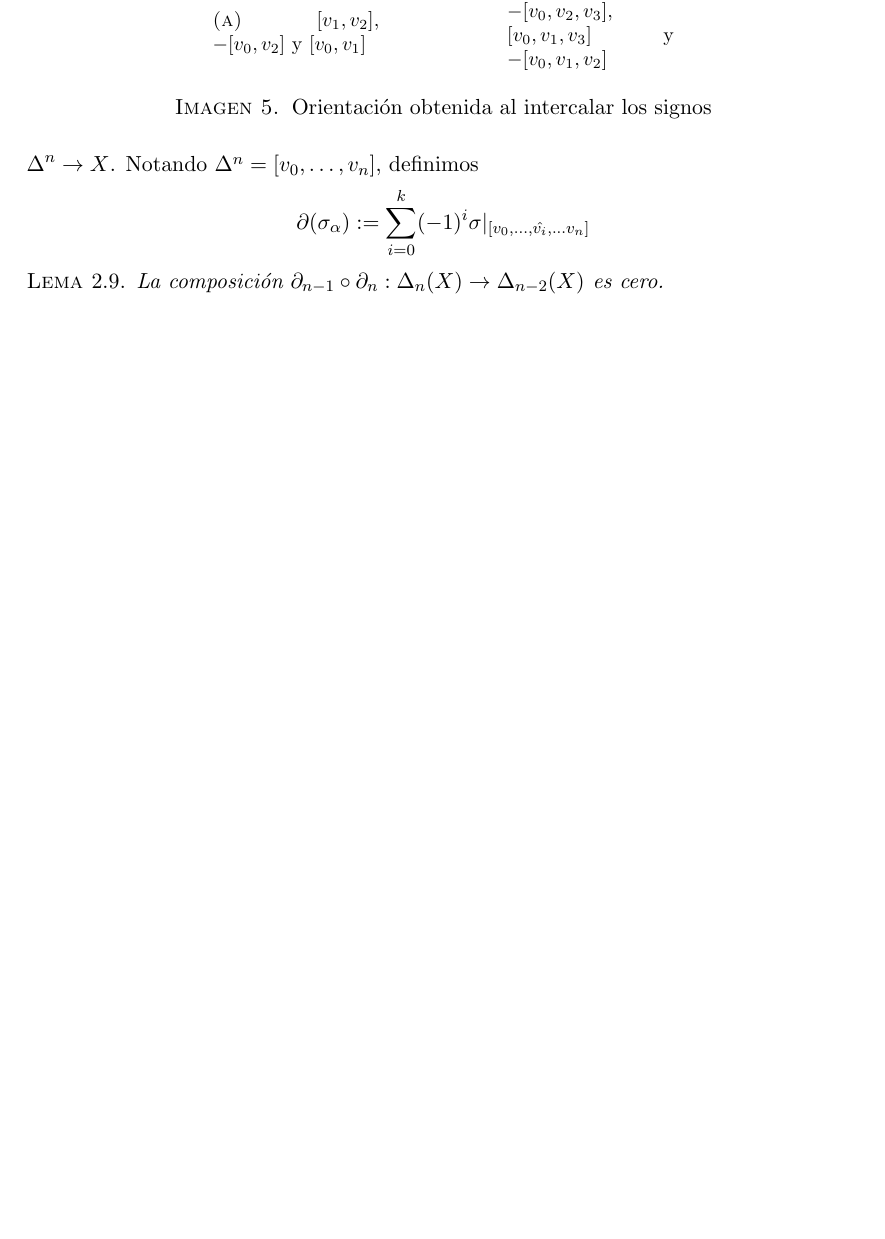
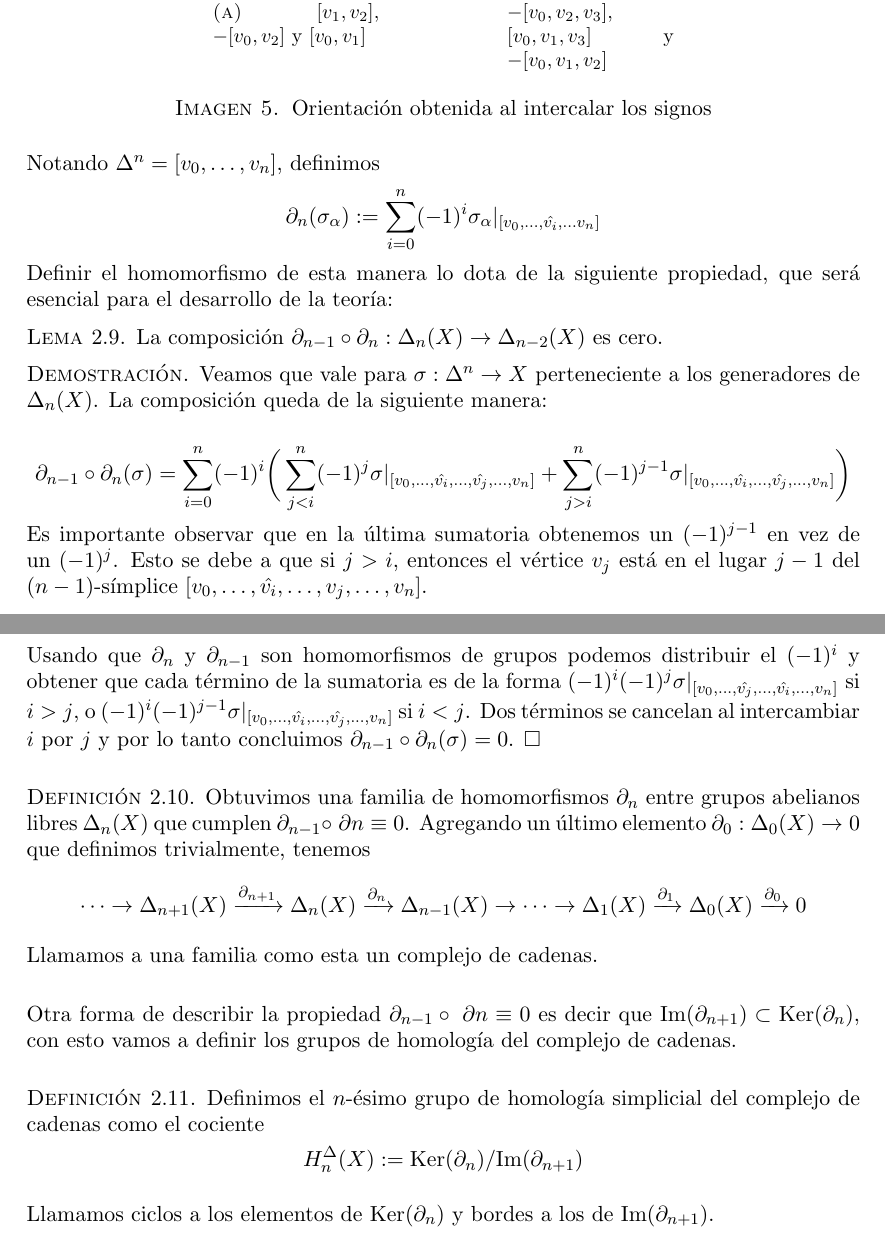
Before and after one commit to micalela/monografia, a LaTeX document (monografia.tex): part of page 11 of 15 before the commit and two parts of pages 11 and 12 of 17 after it, the two joined at a grey line, cut so that both start at the same text, the shorter picture padded with empty space. Compiled offline with pdfLaTeX.

Commit message:
buenas noches

```diff
--- a/monografia.tex
+++ b/monografia.tex
@@ -16,6 +16,8 @@
 \newcommand{\ch}{C_{n-1}(X)}
 \newcommand{\dx}{\Delta_n(X)}
 \newcommand{\ddx}{\Delta_{n-1}(X)}
+\newcommand{\im}{\text{Im}}
+\newcommand{\Ker}{\text{Ker}}
 
 \providecommand{\comm}{\todo[inline, color=SpringGreen!40]}
 \providecommand{\duda}{\todo[inline, color=Apricot!40]}
@@ -33,12 +35,16 @@
 \newtheorem{df}{Definición}[chapter]
 \newtheorem{obs}[df]{Observación}
 \newtheorem{ex}[df]{Ejemplo}
+\newtheorem{lema}[df]{Lema}
+
+\theoremstyle{remark}
+\newtheorem*{dem}{Demostración}
 
 \theoremstyle{plain}
 \newtheorem{prop}[df]{Proposición}
 \newtheorem{teo}[df]{Teorema}
 \newtheorem{cor}[df]{Corolario}
-\newtheorem{lema}[df]{Lema}
+
 
 \title{Elementos de la Matemática}
 
@@ -228,15 +234,49 @@ La idea entonces es que para obtener una orientación coherente y homogénea en
 
 \begin{df}
 
-Procedemos ahora a definir el homomorfismo $\partial_n:\dx\to\ddx$. Para esto, fijamos su valor en los generadores de $\dx$, es decir, las funciones $\displaystyle\sigma_\alpha:\Delta^n\to X$. Notando $\Delta^n=[v_0,\dots,v_n]$, definimos $$\partial(\sigma_\alpha):=\sum\limits_{i=0}^{k}(-1)^i \sigma|_{[v_0,\dots,\hat{v_i},\dots v_n]}$$
+Procedemos ahora a definir el homomorfismo $\partial_n:\dx\to\ddx$. Para esto, fijamos su valor en los generadores de $\dx$, es decir, las funciones $\displaystyle{\sigma_\alpha:\Delta^n\to X}$. Notando $\Delta^n=[v_0,\dots,v_n]$, definimos $$\partial_n(\sigma_\alpha):=\sum\limits_{i=0}^{n}(-1)^i \sigma_\alpha|_{[v_0,\dots,\hat{v_i},\dots v_n]}$$
 
 \end{df}
 
-%la idea atrás del $(-1)^i$ es que cada cara nos quede orientada de la misma forma.
+Definir el homomorfismo de esta manera lo dota de la siguiente propiedad, que será esencial para el desarrollo de la teoría:
 
 \begin{lema}
 La composición $\partial_{n-1}\circ\partial_n :\dx\to \Delta_{n-2}(X)$ es cero.
 \end{lema}
+
+\begin{dem}
+Veamos que vale para $\sigma:\Delta^n\to X$ perteneciente a los generadores de $\dx$. La composición queda de la siguiente manera:
+
+$$\partial_{n-1}\circ\partial_n(\sigma)=\sum\limits_{i=0}^n(-1)^i\bigg(\sum\limits_{j<i}^n (-1)^j\sigma|_{[v_0,\dots,\hat{v_i},\dots,\hat{v_j},\dots,v_n]} + \sum\limits_{j>i}^n (-1)^{j-1}\sigma|_{[v_0,\dots,\hat{v_i},\dots,\hat{v_j},\dots,v_n]}\bigg)$$
+
+Es importante observar que en la última sumatoria obtenemos un $(-1)^{j-1}$ en vez de un $(-1)^j$. Esto se debe a que si $j>i$, entonces el vértice $v_j$ está en el lugar $j-1$ del $(n-1)$-símplice $[v_0,\dots,\hat{v_i},\dots,v_j,\dots, v_n]$. \br
+
+Usando que $\partial_n$ y $\partial_{n-1}$ son homomorfismos de grupos podemos distribuir el $(-1)^i$ y obtener que cada término de la sumatoria es de la forma $(-1)^i(-1)^j\sigma|_{[v_0,\dots,\hat{v_j},\dots,\hat{v_i},\dots,v_n]}$ si $i>j$, o $(-1)^i(-1)^{j-1}\sigma|_{[v_0,\dots,\hat{v_i},\dots,\hat{v_j},\dots,v_n]}$ si $i<j$. Dos términos se cancelan al intercambiar $i$ por $j$ y por lo tanto concluimos $\partial_{n-1}\circ\partial_n(\sigma)=0$. $\square$\br
+
+\end{dem}
+
+\begin{df}
+
+Obtuvimos una familia de homomorfismos $\partial_n$ entre grupos abelianos libres $\dx$ que cumplen $\partial_{n-1}\circ\;\partial{n}\equiv 0$. Agregando un último elemento $\partial_0:\Delta_0(X)\to 0$ que definimos trivialmente, tenemos
+
+$$\dots\rightarrow \Delta_{n+1}(X)\xrightarrow{\partial_{n+1}}\dx\xrightarrow{\partial_n}\ddx\rightarrow\dots\rightarrow\Delta_{1}(X)\xrightarrow{\partial_1}\Delta_{0}(X)\xrightarrow{\partial_0} 0$$\br
+
+Llamamos a una familia como esta un complejo de cadenas.
+
+\end{df}\br
+
+Otra forma de describir la propiedad $\partial_{n-1}\circ\;\partial{n}\equiv 0$ es decir que $\im(\partial_{n+1})\subset\Ker(\partial_n)$, con esto vamos a definir los grupos de homología del complejo de cadenas.\br
+
+\begin{df}
+
+Definimos el $n$-ésimo grupo de homología simplicial del complejo de cadenas como el cociente $$H_n^{\Delta}(X):=\Ker(\partial_n)/\im(\partial_{n+1})$$\br
+
+Llamamos ciclos a los elementos de $\Ker(\partial_n)$ y bordes a los de $\im(\partial_{n+1})$.
+
+\end{df}
+
+
+
 
 
 
```
Also changed, not shown: img mono/borient4.png (added), img mono/norient4.png (added), monografia.tex (10 more changed lines), 5 other files.
